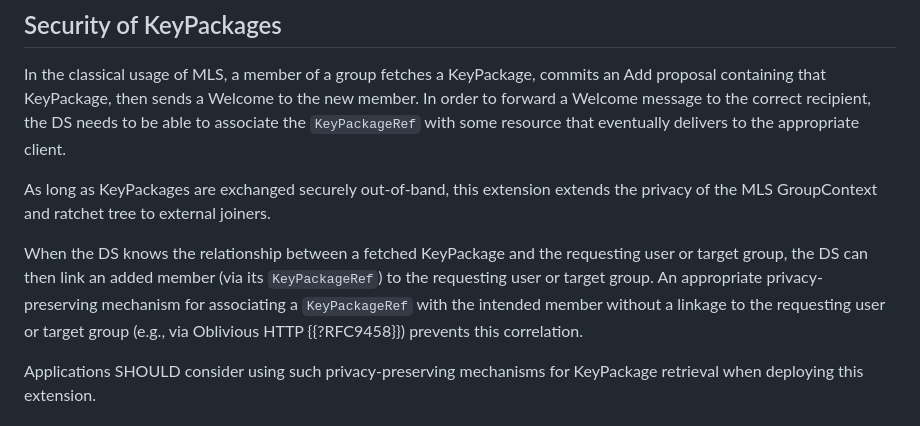
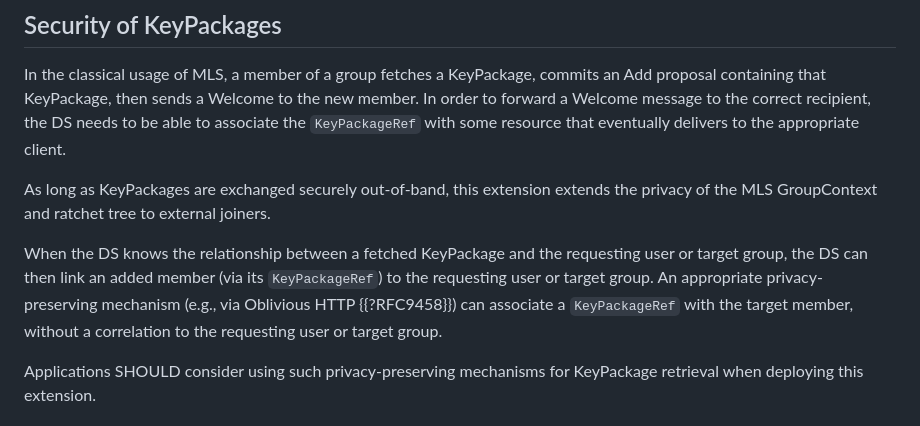
Before and after one commit to rohanmahy/mls-private-external, a Markdown page: draft-mahy-mls-private-external.md, the part around the change. Drawn GitHub-style.

Commit message:
Apply suggestion from @rohanmahy

```diff
--- a/draft-mahy-mls-private-external.md
+++ b/draft-mahy-mls-private-external.md
@@ -284,7 +284,8 @@ In order to forward a Welcome message to the correct recipient, the DS needs to
 
 As long as KeyPackages are exchanged securely out-of-band, this extension extends the privacy of the MLS GroupContext and ratchet tree to external joiners.
 
-When the DS knows the relationship between a fetched KeyPackage and the requesting user or target group, the DS can then link an added member (via its `KeyPackageRef`) to the requesting user or target group. An appropriate privacy-preserving mechanism for associating a `KeyPackageRef` with the intended member without a linkage to the requesting user or target group (e.g., via Oblivious HTTP {{?RFC9458}}) prevents this correlation.
+When the DS knows the relationship between a fetched KeyPackage and the requesting user or target group, the DS can then link an added member (via its `KeyPackageRef`) to the requesting user or target group.
+An appropriate privacy-preserving mechanism (e.g., via Oblivious HTTP {{?RFC9458}}) can associate a `KeyPackageRef` with the target member, without a correlation to the requesting user or target group.
 
 Applications SHOULD consider using such privacy-preserving mechanisms for KeyPackage retrieval when deploying this extension.
 
```
